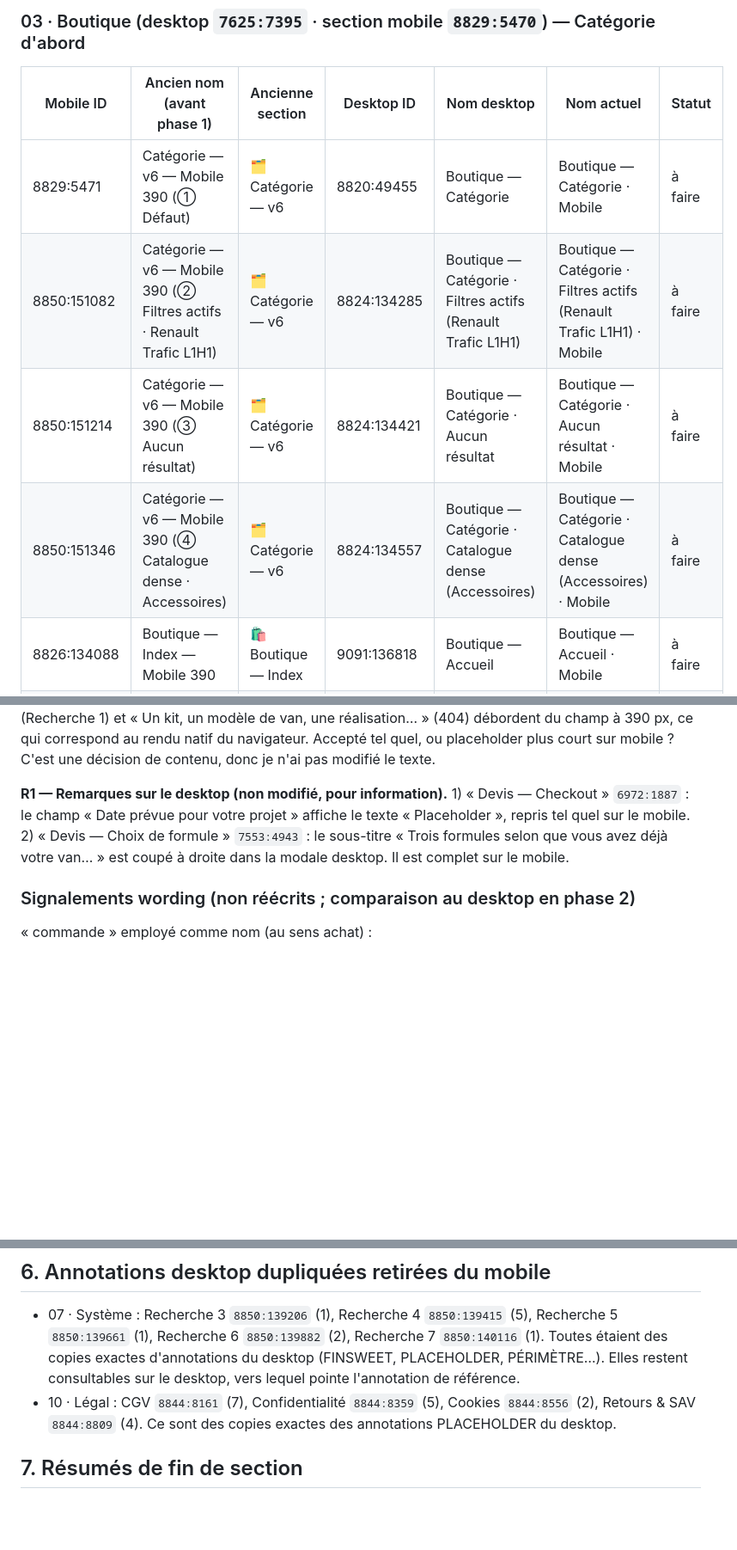
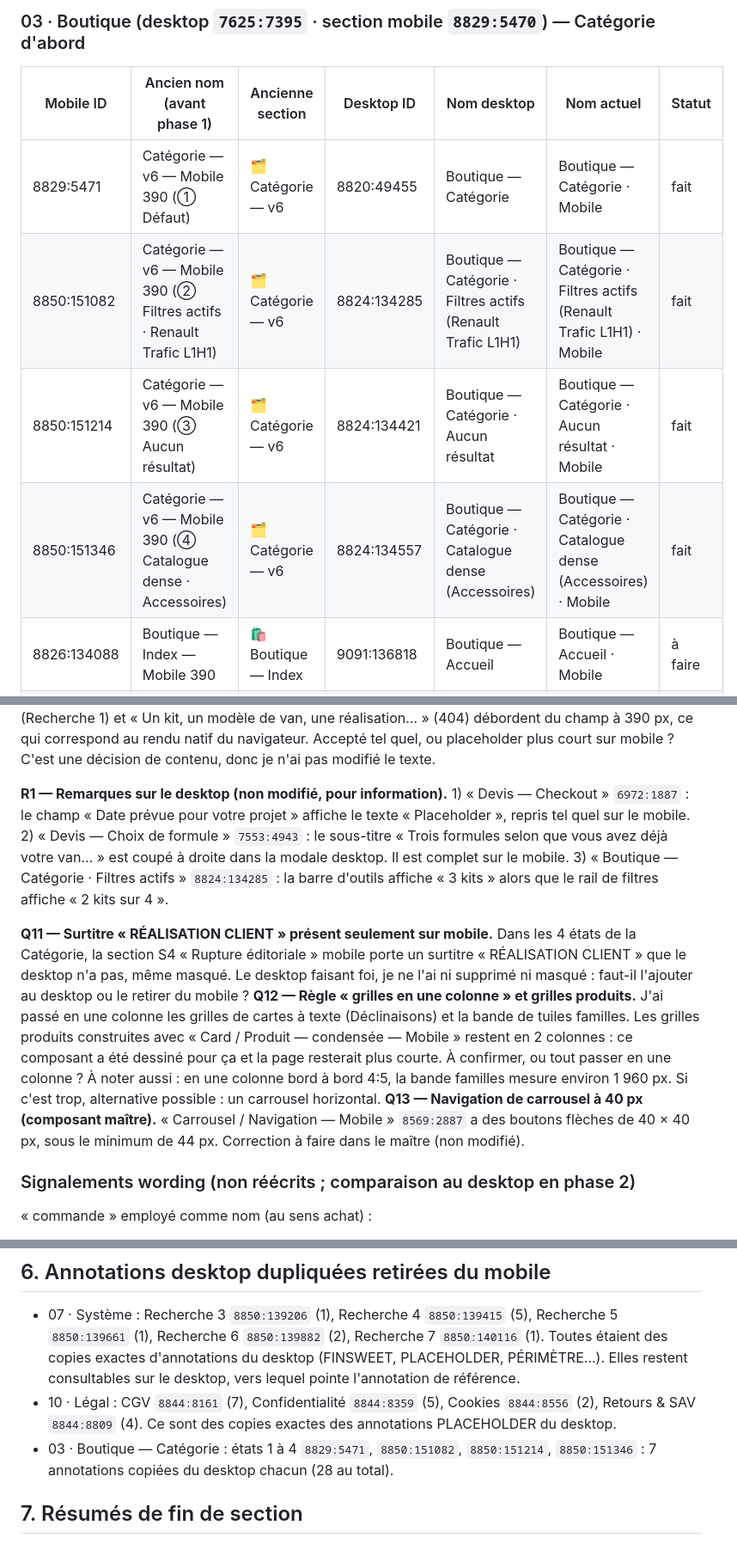
Before and after one commit to thomasbonometti/augrandjardin, a Markdown page: mobile-progress.md, 3 parts joined by grey strips. Shown at 86% size. Rendered like a GitHub page; blank space fills up the shorter version.

Commit message:
État : 03 · Boutique — Catégorie (4 états) terminée
Co-Authored-By: Claude Opus 5.5 <noreply@anthropic.com>
Claude-Session: https://claude.ai/code/session_01BwoRSfJ3GTe2dVHfj6Y1TE

```diff
--- a/mobile-progress.md
+++ b/mobile-progress.md
@@ -51,10 +51,10 @@ Statuts possibles : à faire · en cours · fait · bloqué · à revoir Thomas
 
 | Mobile ID | Ancien nom (avant phase 1) | Ancienne section | Desktop ID | Nom desktop | Nom actuel | Statut |
 |---|---|---|---|---|---|---|
-| 8829:5471 | Catégorie — v6 — Mobile 390 (① Défaut) | 🗂️ Catégorie — v6 | 8820:49455 | Boutique — Catégorie | Boutique — Catégorie · Mobile | à faire |
-| 8850:151082 | Catégorie — v6 — Mobile 390 (② Filtres actifs · Renault Trafic L1H1) | 🗂️ Catégorie — v6 | 8824:134285 | Boutique — Catégorie · Filtres actifs (Renault Trafic L1H1) | Boutique — Catégorie · Filtres actifs (Renault Trafic L1H1) · Mobile | à faire |
-| 8850:151214 | Catégorie — v6 — Mobile 390 (③ Aucun résultat) | 🗂️ Catégorie — v6 | 8824:134421 | Boutique — Catégorie · Aucun résultat | Boutique — Catégorie · Aucun résultat · Mobile | à faire |
-| 8850:151346 | Catégorie — v6 — Mobile 390 (④ Catalogue dense · Accessoires) | 🗂️ Catégorie — v6 | 8824:134557 | Boutique — Catégorie · Catalogue dense (Accessoires) | Boutique — Catégorie · Catalogue dense (Accessoires) · Mobile | à faire |
+| 8829:5471 | Catégorie — v6 — Mobile 390 (① Défaut) | 🗂️ Catégorie — v6 | 8820:49455 | Boutique — Catégorie | Boutique — Catégorie · Mobile | fait |
+| 8850:151082 | Catégorie — v6 — Mobile 390 (② Filtres actifs · Renault Trafic L1H1) | 🗂️ Catégorie — v6 | 8824:134285 | Boutique — Catégorie · Filtres actifs (Renault Trafic L1H1) | Boutique — Catégorie · Filtres actifs (Renault Trafic L1H1) · Mobile | fait |
+| 8850:151214 | Catégorie — v6 — Mobile 390 (③ Aucun résultat) | 🗂️ Catégorie — v6 | 8824:134421 | Boutique — Catégorie · Aucun résultat | Boutique — Catégorie · Aucun résultat · Mobile | fait |
+| 8850:151346 | Catégorie — v6 — Mobile 390 (④ Catalogue dense · Accessoires) | 🗂️ Catégorie — v6 | 8824:134557 | Boutique — Catégorie · Catalogue dense (Accessoires) | Boutique — Catégorie · Catalogue dense (Accessoires) · Mobile | fait |
 | 8826:134088 | Boutique — Index — Mobile 390 | 🛍️ Boutique — Index | 9091:136818 | Boutique — Accueil | Boutique — Accueil · Mobile | à faire |
 | 8850:141990 | Kapam / Boutique / Produit — Kit (template) — Mobile 390 | 🛒 Boutique | 7025:10460 | Boutique — Fiche kit (template) | Boutique — Fiche kit (template) · Mobile | à faire |
 | 8850:143475 | Kapam / Produit / Trafic L1H1 — Mobile 390 | 🛒 Boutique | 7407:16925 | Boutique — Fiche produit · Trafic L1H1 | Boutique — Fiche produit · Trafic L1H1 · Mobile | à faire |
@@ -217,7 +221,11 @@ Sections vidées par le regroupement (conteneurs seuls, aucun écran) : `8850:14
 **Q9 — Cibles tactiles des Tag / Badge (composant maître).** Les tags cliquables (filtres de type, recherches fréquentes, et plus loin chips de filtres) font 34 px de haut. J'ai annoté une zone cliquable de 44 px minimum à gérer en dev (padding invisible ou min-height). Faut-il plutôt une taille « Mobile 44 » dans le maître Tag / Badge ?
 **Q10 — Placeholders longs coupés dans les champs mobiles.** « Rechercher un kit, un véhicule, un article… » (Recherche 1) et « Un kit, un modèle de van, une réalisation… » (404) débordent du champ à 390 px, ce qui correspond au rendu natif du navigateur. Accepté tel quel, ou placeholder plus court sur mobile ? C'est une décision de contenu, donc je n'ai pas modifié le texte.
 
-**R1 — Remarques sur le desktop (non modifié, pour information).** 1) « Devis — Checkout » `6972:1887` : le champ « Date prévue pour votre projet » affiche le texte « Placeholder », repris tel quel sur le mobile. 2) « Devis — Choix de formule » `7553:4943` : le sous-titre « Trois formules selon que vous avez déjà votre van… » est coupé à droite dans la modale desktop. Il est complet sur le mobile.
+**R1 — Remarques sur le desktop (non modifié, pour information).** 1) « Devis — Checkout » `6972:1887` : le champ « Date prévue pour votre projet » affiche le texte « Placeholder », repris tel quel sur le mobile. 2) « Devis — Choix de formule » `7553:4943` : le sous-titre « Trois formules selon que vous avez déjà votre van… » est coupé à droite dans la modale desktop. Il est complet sur le mobile. 3) « Boutique — Catégorie · Filtres actifs » `8824:134285` : la barre d'outils affiche « 3 kits » alors que le rail de filtres affiche « 2 kits sur 4 ».
+
+**Q11 — Surtitre « RÉALISATION CLIENT » présent seulement sur mobile.** Dans les 4 états de la Catégorie, la section S4 « Rupture éditoriale » mobile porte un surtitre « RÉALISATION CLIENT » que le desktop n'a pas, même masqué. Le desktop faisant foi, je ne l'ai ni supprimé ni masqué : faut-il l'ajouter au desktop ou le retirer du mobile ?
+**Q12 — Règle « grilles en une colonne » et grilles produits.** J'ai passé en une colonne les grilles de cartes à texte (Déclinaisons) et la bande de tuiles familles. Les grilles produits construites avec « Card / Produit — condensée — Mobile » restent en 2 colonnes : ce composant a été dessiné pour ça et la page resterait plus courte. À confirmer, ou tout passer en une colonne ? À noter aussi : en une colonne bord à bord 4:5, la bande familles mesure environ 1 960 px. Si c'est trop, alternative possible : un carrousel horizontal.
+**Q13 — Navigation de carrousel à 40 px (composant maître).** « Carrousel / Navigation — Mobile » `8569:2887` a des boutons flèches de 40 × 40 px, sous le minimum de 44 px. Correction à faire dans le maître (non modifié).
 
 
 ### Signalements wording (non réécrits ; comparaison au desktop en phase 2)
@@ -258,6 +266,7 @@ Sections vidées par le regroupement (conteneurs seuls, aucun écran) : `8850:14
 ## 6. Annotations desktop dupliquées retirées du mobile
 - 07 · Système : Recherche 3 `8850:139206` (1), Recherche 4 `8850:139415` (5), Recherche 5 `8850:139661` (1), Recherche 6 `8850:139882` (2), Recherche 7 `8850:140116` (1). Toutes étaient des copies exactes d'annotations du desktop (FINSWEET, PLACEHOLDER, PÉRIMÈTRE…). Elles restent consultables sur le desktop, vers lequel pointe l'annotation de référence.
 - 10 · Légal : CGV `8844:8161` (7), Confidentialité `8844:8359` (5), Cookies `8844:8556` (2), Retours & SAV `8844:8809` (4). Ce sont des copies exactes des annotations PLACEHOLDER du desktop.
+- 03 · Boutique — Catégorie : états 1 à 4 `8829:5471`, `8850:151082`, `8850:151214`, `8850:151346` : 7 annotations copiées du desktop chacun (28 au total).
 
 ## 7. Résumés de fin de section
 ### 07 · Système (8 écrans) — terminé
```
Also changed, not shown: other parts of mobile-progress.md (+4 -0 lines).
